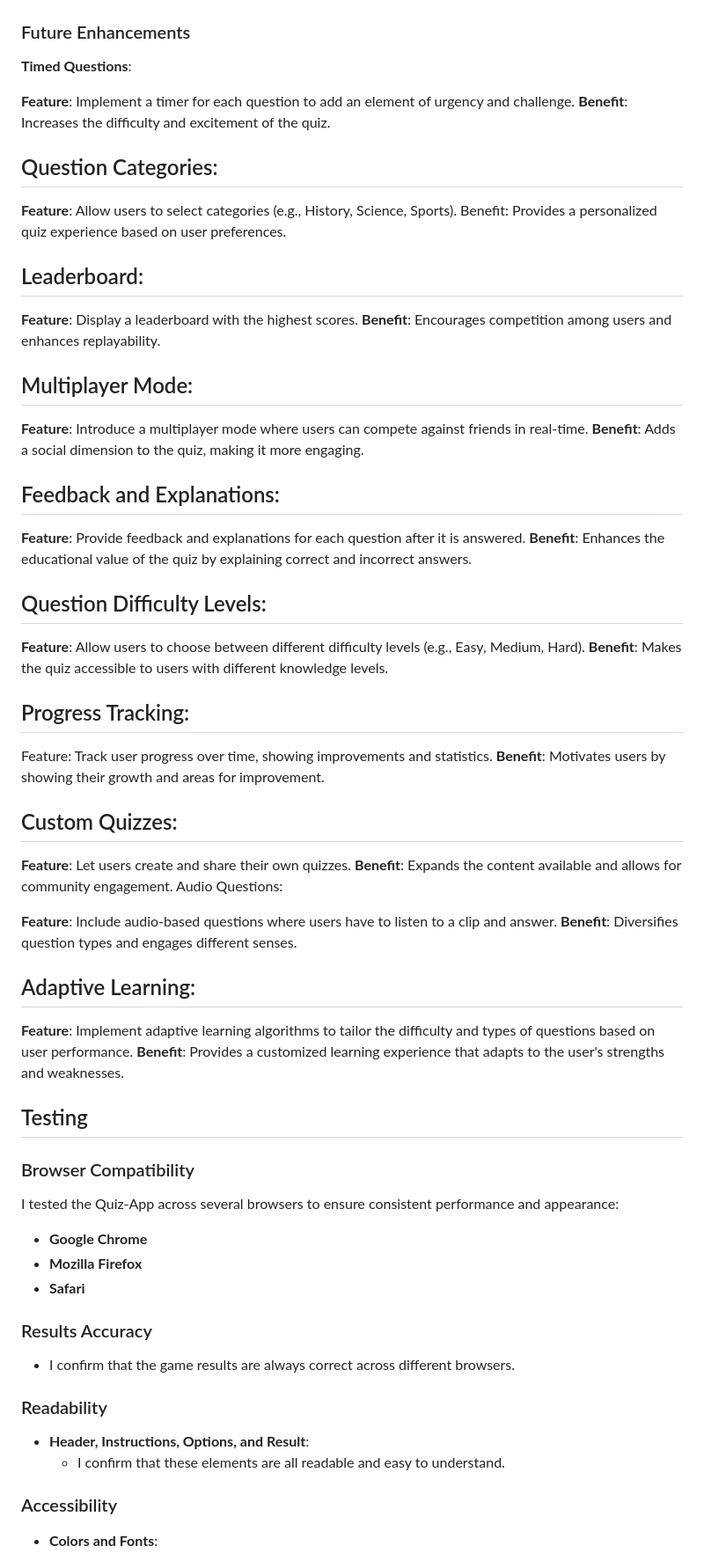
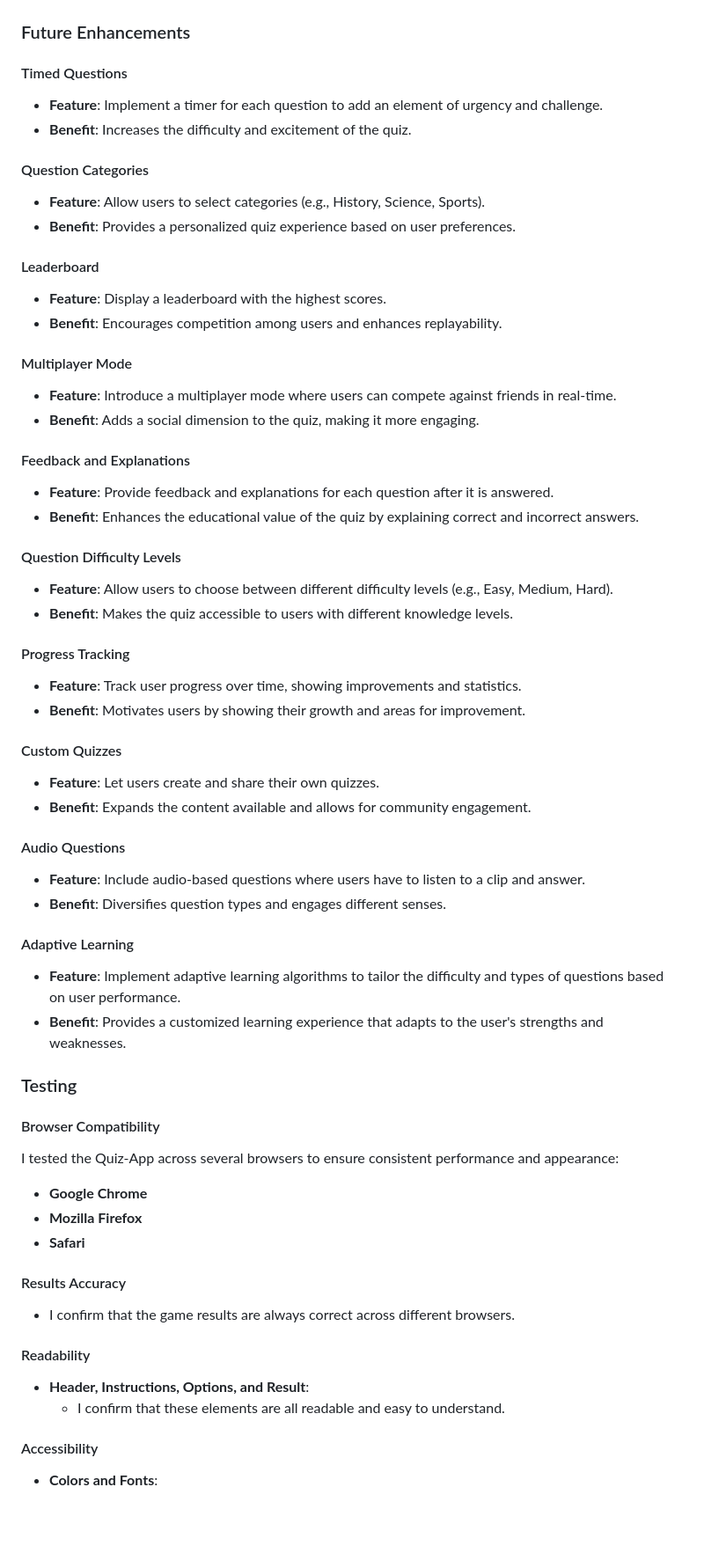
Before and after one commit to desmond0147/Quiz-App, a Markdown page: README.md, the part around the change printed below. Shown: that part at 88% size. Drawn GitHub-style; blank space fills up the shorter version.

```diff
--- a/README.md
+++ b/README.md
@@ -68,69 +69,64 @@ The idea for Quiz-App was born out of a passion for learning and the joy of disc
   - **Interactive Restart Button**: Allows users to restart the quiz for another attempt.
   <img src="assets/images/Quiz-Result.png" alt="Quiz Result" style="width: 150px;"/>
 
- ### Future Enhancements
-**Timed Questions**:
+### Future Enhancements
 
-**Feature**: Implement a timer for each question to add an element of urgency and challenge.
-**Benefit**: Increases the difficulty and excitement of the quiz.
+#### Timed Questions
+- **Feature**: Implement a timer for each question to add an element of urgency and challenge.
+- **Benefit**: Increases the difficulty and excitement of the quiz.
 
-## Question Categories:
-**Feature**: Allow users to select categories (e.g., History, Science, Sports).
-Benefit: Provides a personalized quiz experience based on user preferences.
+#### Question Categories
+- **Feature**: Allow users to select categories (e.g., History, Science, Sports).
+- **Benefit**: Provides a personalized quiz experience based on user preferences.
 
-## Leaderboard:
-**Feature**: Display a leaderboard with the highest scores.
-**Benefit**: Encourages competition among users and enhances replayability.
+#### Leaderboard
+- **Feature**: Display a leaderboard with the highest scores.
+- **Benefit**: Encourages competition among users and enhances replayability.
 
-## Multiplayer Mode:
-**Feature**: Introduce a multiplayer mode where users can compete against friends in real-time.
-**Benefit**: Adds a social dimension to the quiz, making it more engaging.
+#### Multiplayer Mode
+- **Feature**: Introduce a multiplayer mode where users can compete against friends in real-time.
+- **Benefit**: Adds a social dimension to the quiz, making it more engaging.
 
-## Feedback and Explanations:
-**Feature**: Provide feedback and explanations for each question after it is answered.
-**Benefit**: Enhances the educational value of the quiz by explaining correct and incorrect answers.
+#### Feedback and Explanations
+- **Feature**: Provide feedback and explanations for each question after it is answered.
+- **Benefit**: Enhances the educational value of the quiz by explaining correct and incorrect answers.
 
-## Question Difficulty Levels:
-**Feature**: Allow users to choose between different difficulty levels (e.g., Easy, Medium, Hard).
-**Benefit**: Makes the quiz accessible to users with different knowledge levels.
+#### Question Difficulty Levels
+- **Feature**: Allow users to choose between different difficulty levels (e.g., Easy, Medium, Hard).
+- **Benefit**: Makes the quiz accessible to users with different knowledge levels.
 
-## Progress Tracking:
-Feature: Track user progress over time, showing improvements and statistics.
-**Benefit**: Motivates users by showing their growth and areas for improvement.
+#### Progress Tracking
+- **Feature**: Track user progress over time, showing improvements and statistics.
+- **Benefit**: Motivates users by showing their growth and areas for improvement.
 
-## Custom Quizzes:
-**Feature**: Let users create and share their own quizzes.
-**Benefit**: Expands the content available and allows for community engagement.
-Audio Questions:
+#### Custom Quizzes
+- **Feature**: Let users create and share their own quizzes.
+- **Benefit**: Expands the content available and allows for community engagement.
 
-**Feature**: Include audio-based questions where users have to listen to a clip and answer.
-**Benefit**: Diversifies question types and engages different senses.
+#### Audio Questions
+- **Feature**: Include audio-based questions where users have to listen to a clip and answer.
+- **Benefit**: Diversifies question types and engages different senses.
 
-## Adaptive Learning:
-**Feature**: Implement adaptive learning algorithms to tailor the difficulty and types of questions based on user performance.
-**Benefit**: Provides a customized learning experience that adapts to the user's strengths and weaknesses.
+#### Adaptive Learning
+- **Feature**: Implement adaptive learning algorithms to tailor the difficulty and types of questions based on user performance.
+- **Benefit**: Provides a customized learning experience that adapts to the user's strengths and weaknesses.
 
-## Testing
+### Testing
 
-### Browser Compatibility
-
+#### Browser Compatibility
 I tested the Quiz-App across several browsers to ensure consistent performance and appearance:
-
 - **Google Chrome**
 - **Mozilla Firefox**
 - **Safari**
 
-### Results Accuracy
-
+#### Results Accuracy
 - I confirm that the game results are always correct across different browsers.
 
-### Readability
-
+#### Readability
 - **Header, Instructions, Options, and Result**:
   - I confirm that these elements are all readable and easy to understand.
 
-### Accessibility
-
+#### Accessibility
 - **Colors and Fonts**:
   - I confirm that the colors and fonts chosen are easy to read.
   - Accessibility was verified using Lighthouse in Chrome DevTools, ensuring that the application meets accessibility standards.
```
Also changed, not shown: other parts of README.md (+51 -61 lines).
